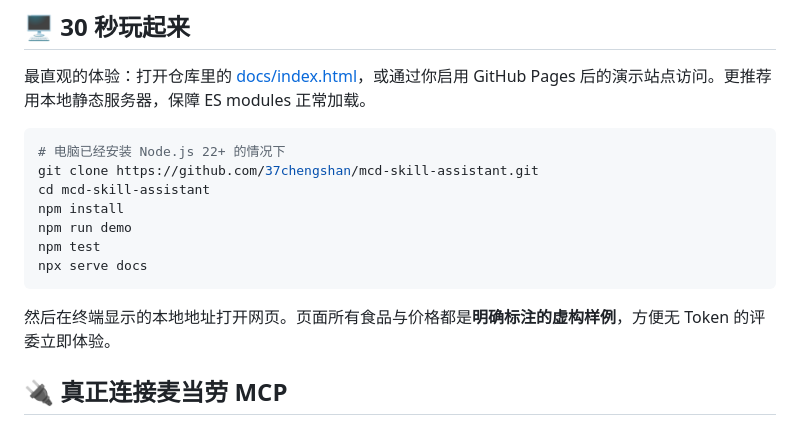
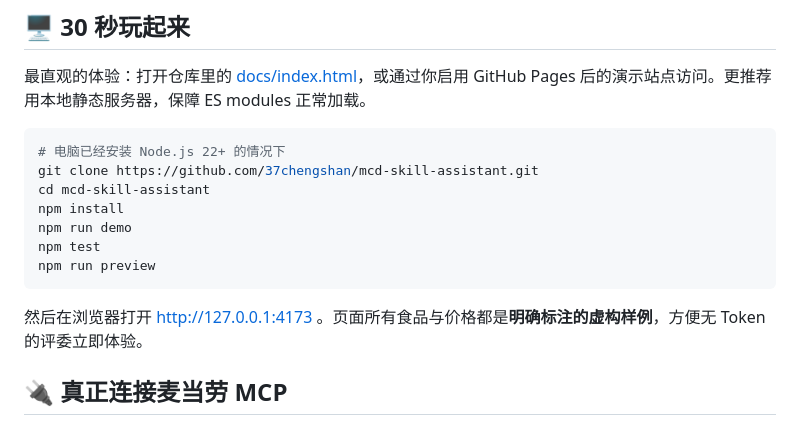
Before and after one commit to 37chengshan/mcd-skill-assistant, a Markdown page: README.md, the part around the change. Rendered like a GitHub page.

Commit message:
docs: simplify interactive demo to one local preview command

```diff
--- a/README.md
+++ b/README.md
@@ -27,10 +27,10 @@ cd mcd-skill-assistant
 npm install
 npm run demo
 npm test
-npx serve docs
+npm run preview
 ~~~
 
-然后在终端显示的本地地址打开网页。页面所有食品与价格都是**明确标注的虚构样例**，方便无 Token 的评委立即体验。
+然后在浏览器打开 http://127.0.0.1:4173 。页面所有食品与价格都是**明确标注的虚构样例**，方便无 Token 的评委立即体验。
 
 ## 🔌 真正连接麦当劳 MCP
 
```
